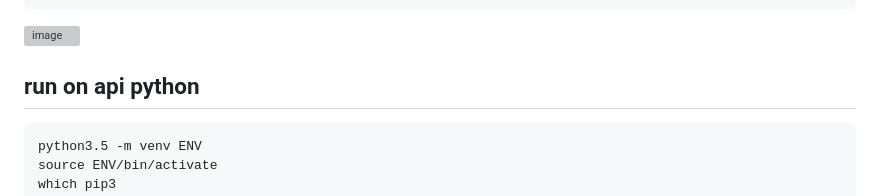
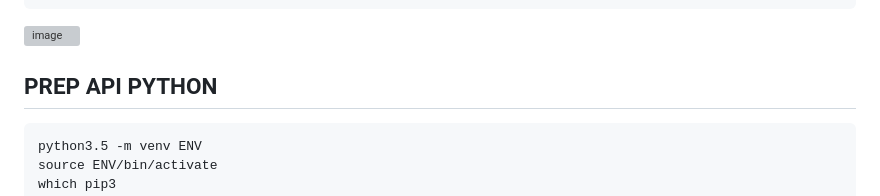
Before and after one commit to dpalpha/cassandra-starter, a Markdown page: README.md, the part around the change. GitHub-like rendering; grey boxes are pictures that could not be loaded.

````diff
--- a/README.md
+++ b/README.md
@@ -72,7 +72,7 @@ cqlsh "consistency QUORUM"
 ![image](https://www.baeldung.com/wp-content/uploads/2021/09/CassandraConsistency1-818x1024.png)
 
 
-## run on api python
+## PREP API PYTHON
 ```{bash}
 python3.5 -m venv ENV
 source ENV/bin/activate
````
